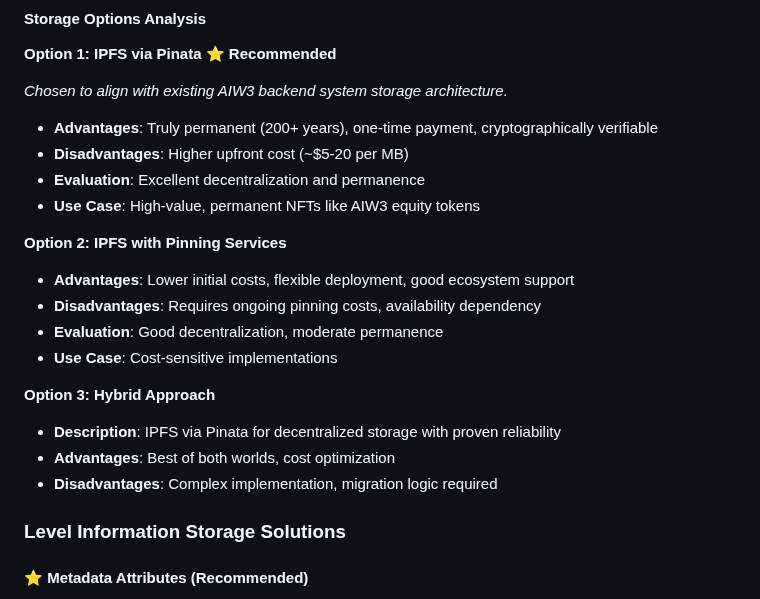
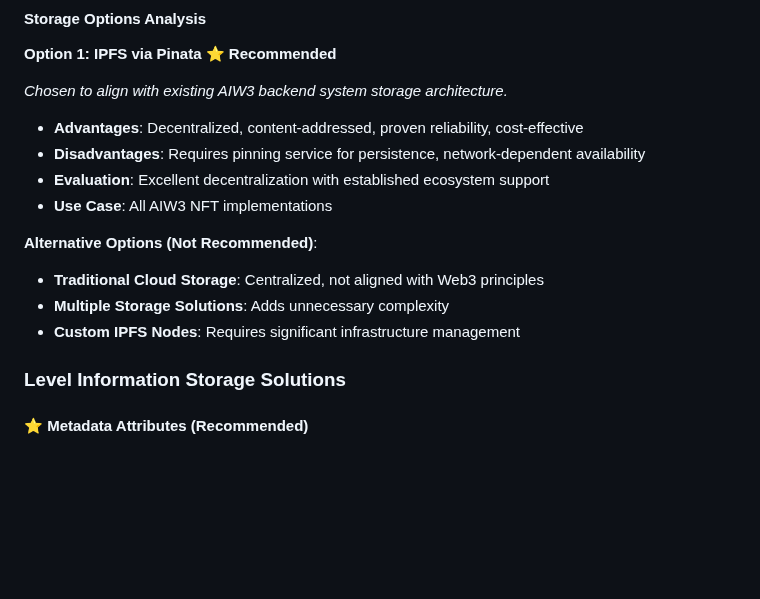
Before and after one commit to ljg-cqu/aiw3-nft-solana, a Markdown page: docs/AIW3-NFT-Technical-Guide.md, the part around the change. Drawn GitHub-style; blank space fills up the shorter version.

Commit message:
docs: simplify NFT storage options to focus on IPFS via Pinata as primary solution

```diff
--- a/docs/AIW3-NFT-Technical-Guide.md
+++ b/docs/AIW3-NFT-Technical-Guide.md
@@ -318,21 +318,15 @@ flowchart TD
 **Option 1: IPFS via Pinata ⭐ Recommended**
 
 *Chosen to align with existing AIW3 backend system storage architecture.*
-- **Advantages**: Truly permanent (200+ years), one-time payment, cryptographically verifiable
-- **Disadvantages**: Higher upfront cost (~$5-20 per MB)
-- **Evaluation**: Excellent decentralization and permanence
-- **Use Case**: High-value, permanent NFTs like AIW3 equity tokens
+- **Advantages**: Decentralized, content-addressed, proven reliability, cost-effective
+- **Disadvantages**: Requires pinning service for persistence, network-dependent availability
+- **Evaluation**: Excellent decentralization with established ecosystem support
+- **Use Case**: All AIW3 NFT implementations
 
-**Option 2: IPFS with Pinning Services**
-- **Advantages**: Lower initial costs, flexible deployment, good ecosystem support
-- **Disadvantages**: Requires ongoing pinning costs, availability dependency
-- **Evaluation**: Good decentralization, moderate permanence
-- **Use Case**: Cost-sensitive implementations
-
-**Option 3: Hybrid Approach**
-- **Description**: IPFS via Pinata for decentralized storage with proven reliability
-- **Advantages**: Best of both worlds, cost optimization
-- **Disadvantages**: Complex implementation, migration logic required
+**Alternative Options (Not Recommended)**:
+- **Traditional Cloud Storage**: Centralized, not aligned with Web3 principles
+- **Multiple Storage Solutions**: Adds unnecessary complexity
+- **Custom IPFS Nodes**: Requires significant infrastructure management
 
 ### Level Information Storage Solutions
 
```
